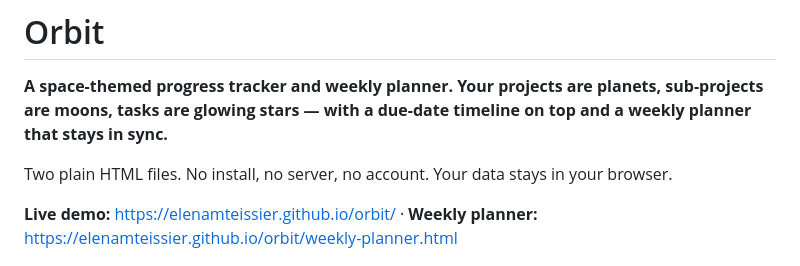
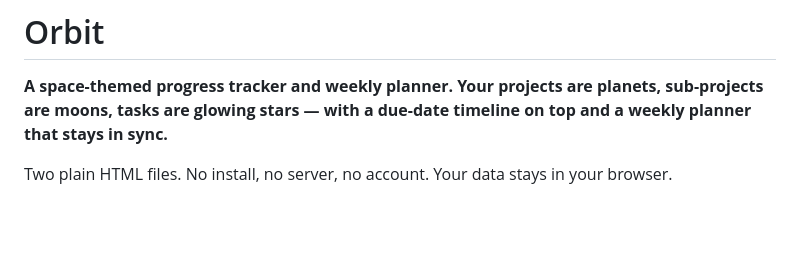
Before and after one commit to elenamteissier/orbit, a Markdown page: README.md, the part around the change. Drawn GitHub-style; blank space fills up the shorter version.

```diff
--- a/README.md
+++ b/README.md
@@ -4,7 +4,7 @@
 
 Two plain HTML files. No install, no server, no account. Your data stays in your browser.
 
-**Live demo:** https://elenamteissier.github.io/orbit/ · **Weekly planner:** https://elenamteissier.github.io/orbit/weekly-planner.html
+
 
 ![Home view](assets/home.png)
 
```
